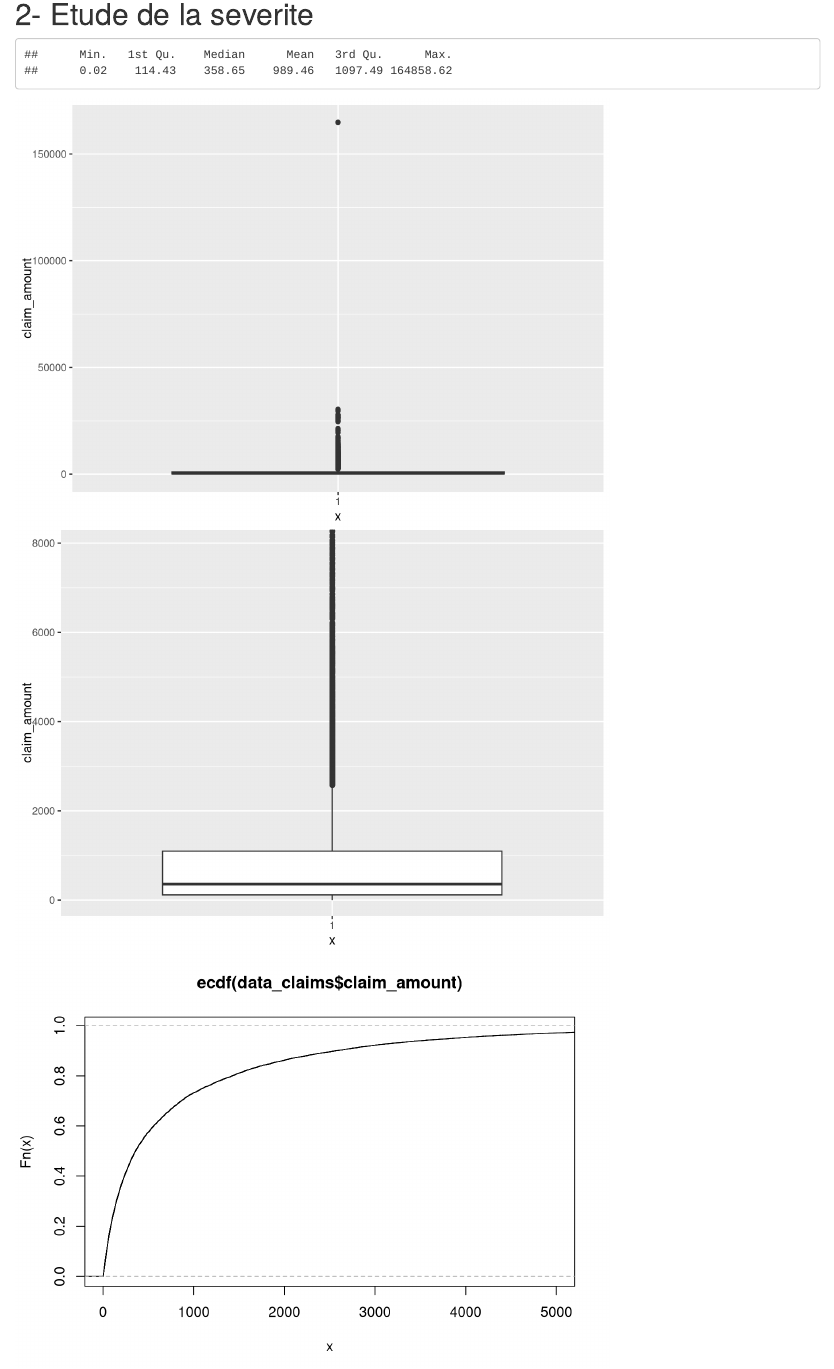
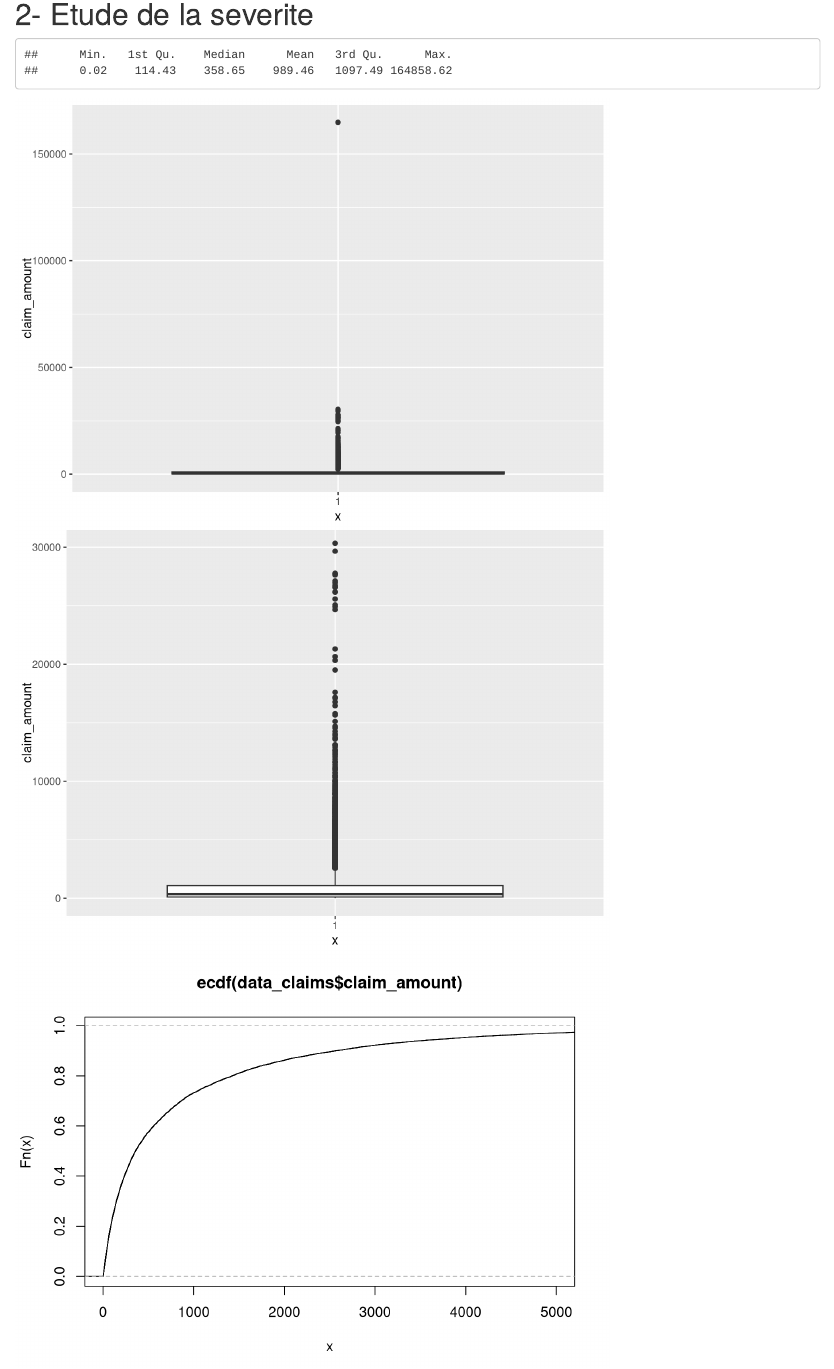
Before and after one commit to benjaminpatra/projet_actuariat_non_vie, an R Markdown document (01_analyse.Rmd): the page in a window 1100 px wide, from 3380 px down. Rendered offline with R 4.5, knitr and Pandoc, with nearby package versions; some code elsewhere in the file could not run offline.

Commit message:
QQ modifs mineures

````diff
--- a/01_analyse.Rmd
+++ b/01_analyse.Rmd
@@ -3,7 +3,7 @@ title: "01_Analyse des données"
 author: "E.Maucuer & B.PATRA"
 date: "12/24/2021"
 output: html_document
-fig_width: 6
+fig_width: 10
 ---
 
 ```{r setup, include=FALSE}
@@ -186,16 +190,21 @@ mean_variance(data_freq, 'vh_cyl', 'claim_nb')
 ```
 
 # 2- Etude de la severite
-```{r plot severite}
+```{r etude de claim amount}
 summary(data_claims$claim_amount)
+
 
 ggplot(data_claims, aes(x="1", y=claim_amount)) +
   geom_boxplot()
 
 ggplot(data_claims, aes(x="1", y=claim_amount)) +
   geom_boxplot() +
-  coord_cartesian(ylim = quantile(data_claims$claim_amount, c(0.1, 0.99)))
+  coord_cartesian(ylim = c(0,30000))
 
 plot(ecdf(data_claims$claim_amount), xlim = c(0, 5000))
 plot(ecdf(data_claims$Lclaim_amount), xlim = c(0, 50))
 
+hist(data_claims$claim_amount, nclass = 10)
+hist(data_claims$claim_amount, xlim = c(0,30000), nclass = 100)
+hist(data_claims$claim_amount, xlim = c(0,10000), nclass = 1000)
+hist(data_claims$Lclaim_amount)
````
Also changed, not shown: 01_analyse.Rmd (7 more changed lines).
